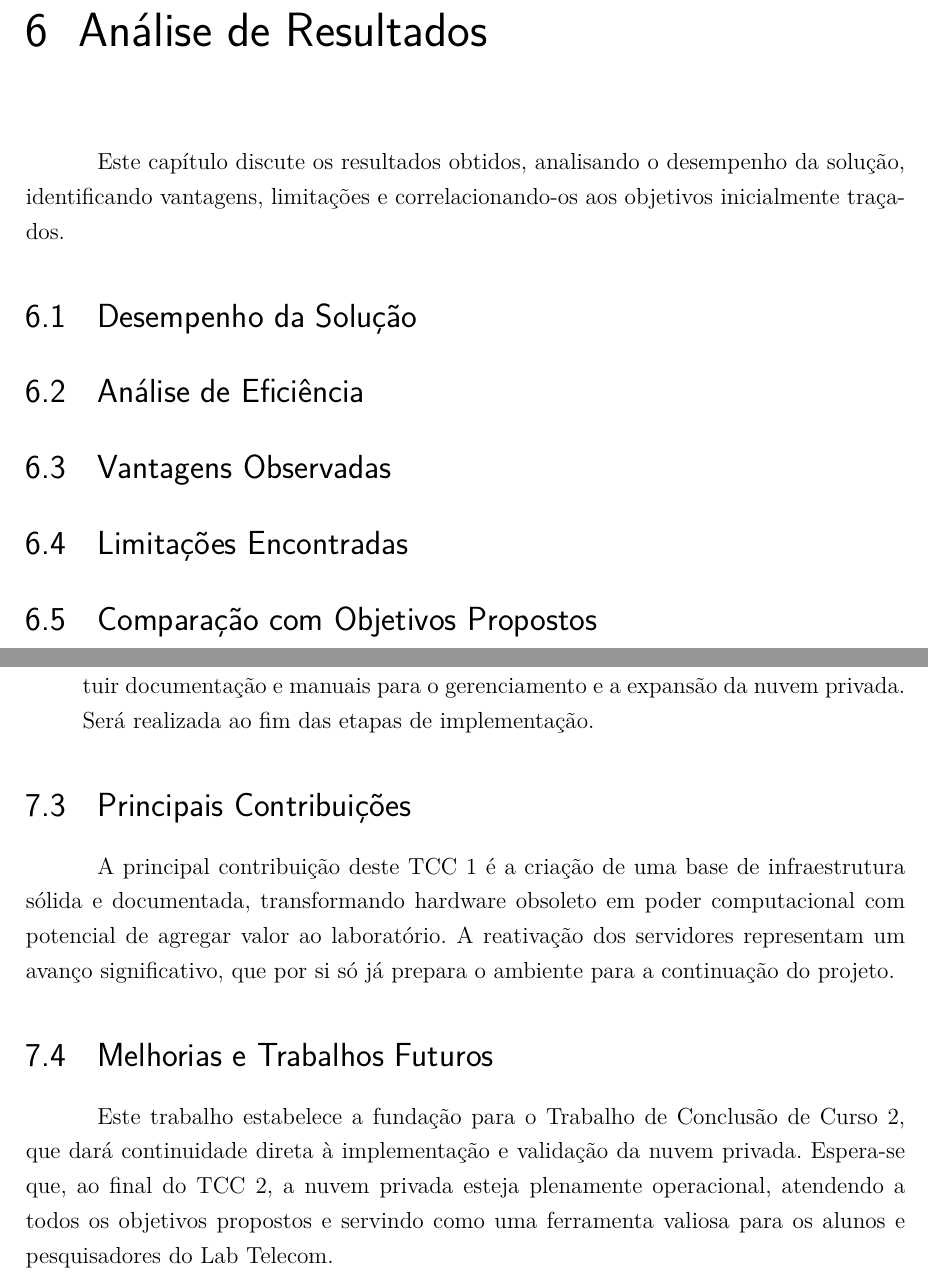
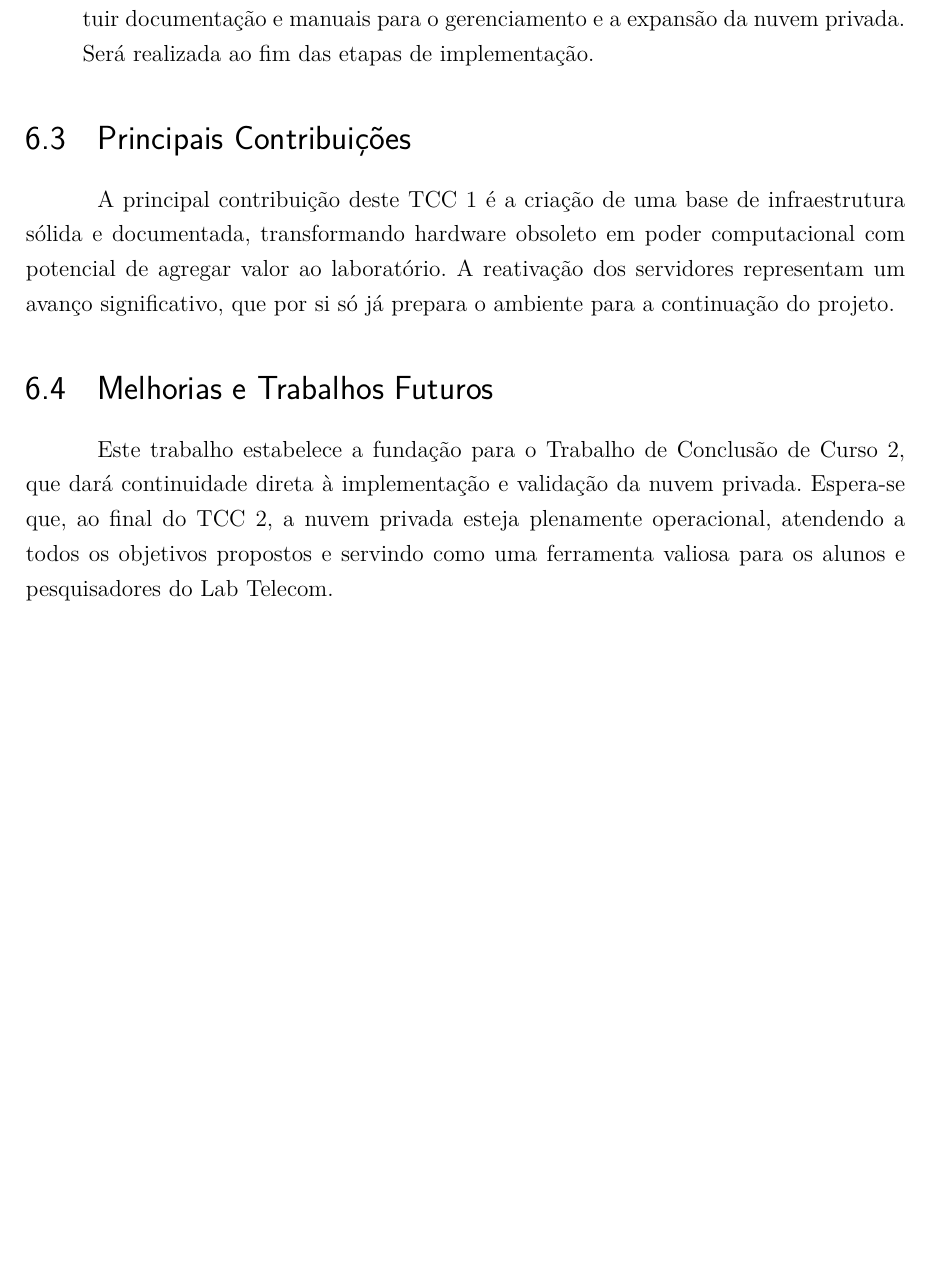
Before and after one commit to kauaneiras/TCC1, a LaTeX thesis (main.tex): two parts of pages 51 and 53 of 63 before the commit and part of page 52 of 62 after it, the two joined at a grey line, cut at the place of the change, the shorter picture padded with empty space. Compiled offline with pdfLaTeX.

Commit message:
Updates from Overleaf

```diff
--- a/main.tex
+++ b/main.tex
@@ -31,7 +31,6 @@
 \input{editaveis/solucao_proposta}
 \input{editaveis/metodologia}
 \input{editaveis/implementacao}
-\input{editaveis/resultados}
 \input{editaveis/conclusao}
 
 \bookmarksetup{startatroot}
```
